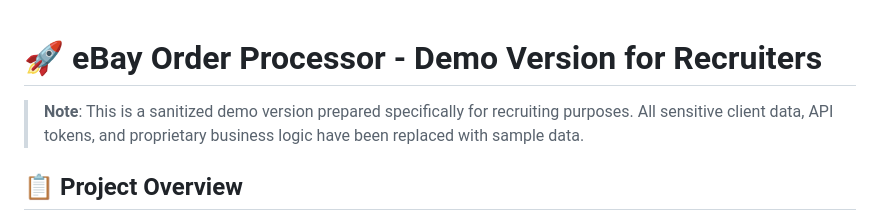
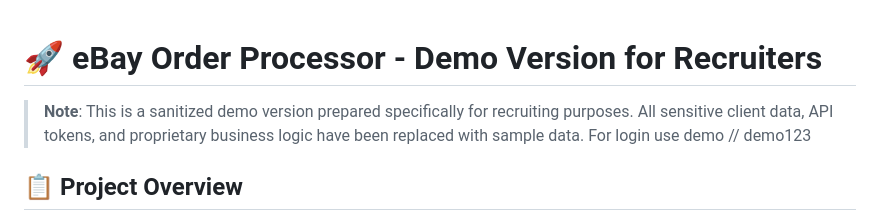
Before and after one commit to JPcasado88/ebay-order-processor-demo, a Markdown page: README_RECRUITERS.md, the part around the change. GitHub-like rendering.

```diff
--- a/README_RECRUITERS.md
+++ b/README_RECRUITERS.md
@@ -1,6 +1,8 @@
 # 🚀 eBay Order Processor - Demo Version for Recruiters
 
+
 > **Note**: This is a sanitized demo version prepared specifically for recruiting purposes. All sensitive client data, API tokens, and proprietary business logic have been replaced with sample data.
+> For login use demo // demo123
 
 ## 📋 Project Overview
 
```
